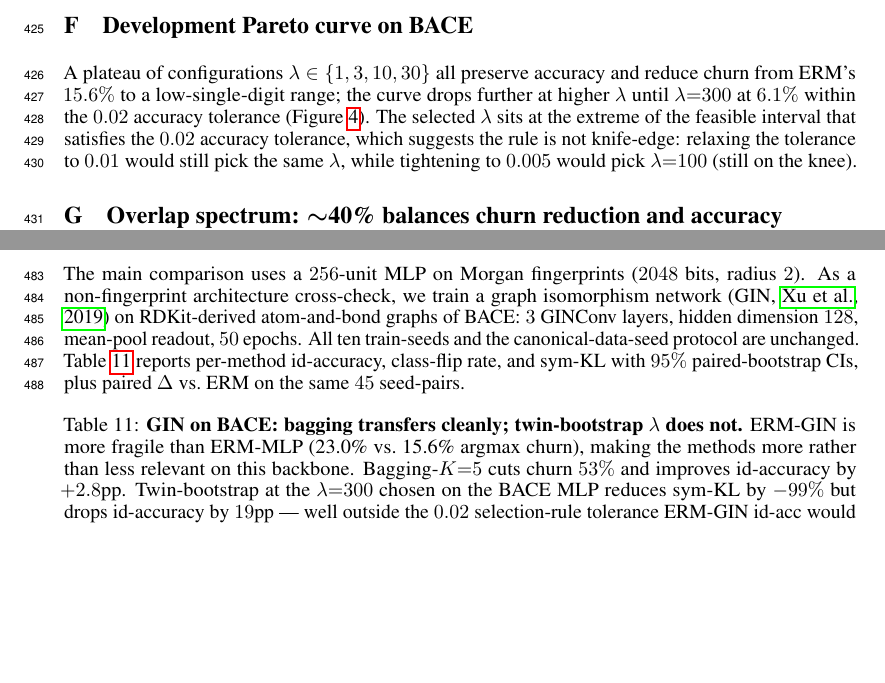
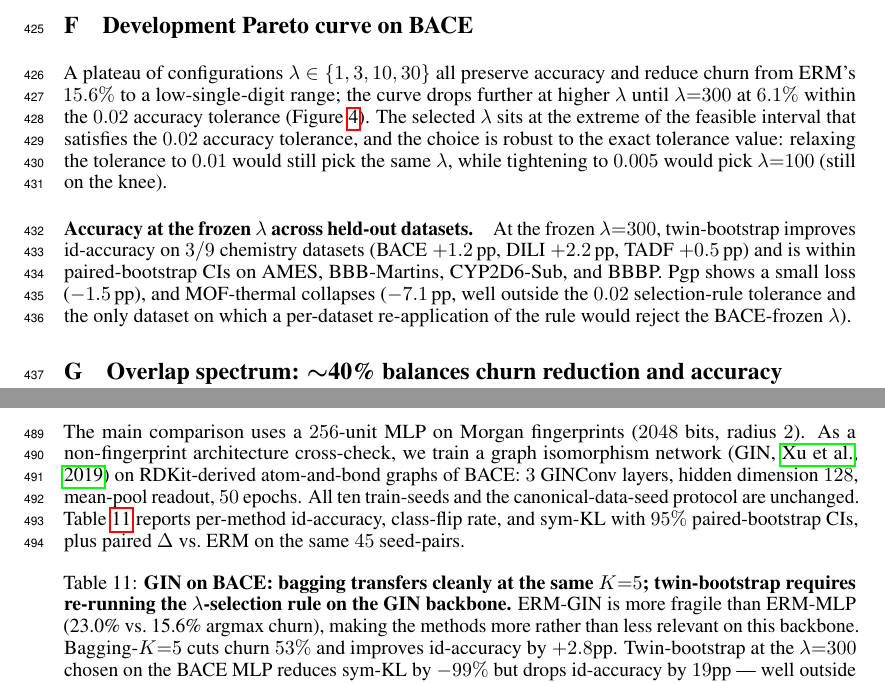
Before and after one commit to lamalab-org/data-invariance, a LaTeX paper (paper/main.tex, which reads paper/sections/appendix.tex, paper/sections/tables/gin.tex): two parts of pages 15 and 19 of 29, joined at a grey line, cut so that both start at the same text, the shorter picture padded with empty space. Compiled offline with pdfLaTeX.

Commit message:
docs(paper): knife-edge -> robust-to-tolerance; cross-dataset accuracy paragraph; soften GIN caption
App. F (Pareto):
- "knife-edge" metaphor -> "robust to the exact tolerance value"
- new paragraph "Accuracy at the frozen lambda across held-out
  datasets": twin-bootstrap improves id-acc on 3/9 (BACE +1.2pp,
  DILI +2.2pp, TADF +0.5pp), is within paired-bootstrap CIs on
  AMES / BBB-Martins / CYP2D6-Sub / BBBP, costs accuracy on Pgp
  (-1.5pp), and collapses on MOF-thermal (-7.1pp, the only dataset
  where a per-dataset re-application of the rule would reject the
  BACE-frozen lambda).

GIN caption: "twin-bootstrap lambda does not" was too harsh -- the
selected lambda doesn't transfer, but re-running the selection rule
on GIN works.  Reword to "twin-bootstrap requires re-running the
lambda-selection rule on the GIN backbone".

Co-Authored-By: Claude Opus 4.7 (1M context) <noreply@anthropic.com>

```diff
--- a/paper/sections/appendix.tex
+++ b/paper/sections/appendix.tex
@@ -165,11 +165,20 @@ A plateau of configurations $\lambda \in \{1, 3, 10, 30\}$ all preserve
 accuracy and reduce churn from ERM's $\baceErmChurn\%$ to a low-single-digit
 range; the curve drops further at higher $\lambda$ until
 $\lambda{=}300$ at $\baceTwinChurn\%$ within the $\preregTolerance$ accuracy
-tolerance (Figure~\ref{fig:pareto}).  The selected $\lambda$ sits at the extreme
-of the feasible interval that satisfies the $\preregTolerance$ accuracy tolerance,
-which suggests the rule is not knife-edge: relaxing the tolerance to
-$0.01$ would still pick the same $\lambda$, while tightening to
+tolerance (Figure~\ref{fig:pareto}).  The selected $\lambda$ sits at the extreme of the feasible interval
+that satisfies the $\preregTolerance$ accuracy tolerance, and the
+choice is robust to the exact tolerance value: relaxing the tolerance
+to $0.01$ would still pick the same $\lambda$, while tightening to
 $0.005$ would pick $\lambda{=}100$ (still on the knee).
+
+\paragraph{Accuracy at the frozen $\lambda$ across held-out datasets.}
+At the frozen $\lambda{=}300$, twin-bootstrap improves id-accuracy on
+$3/9$ chemistry datasets (BACE $+1.2$\,pp, DILI $+2.2$\,pp, TADF
+$+0.5$\,pp) and is within paired-bootstrap CIs on AMES, BBB-Martins,
+CYP2D6-Sub, and BBBP.  Pgp shows a small loss ($-1.5$\,pp), and
+MOF-thermal collapses ($-7.1$\,pp, well outside the $0.02$ selection-rule
+tolerance and the only dataset on which a per-dataset re-application of
+the rule would reject the BACE-frozen $\lambda$).
 
 \section{\boldmath Overlap spectrum: $\sim$\overlapPctMid\% balances churn reduction and accuracy preservation}
 \label{app:overlap_spectrum}
--- a/paper/sections/tables/gin.tex
+++ b/paper/sections/tables/gin.tex
@@ -1,6 +1,6 @@
 \begin{table}[h]
 \centering
-\caption{\textbf{GIN on BACE: bagging transfers cleanly; twin-bootstrap $\lambda$ does not.}  ERM-GIN is more fragile than ERM-MLP (23.0\% vs.\ \baceErmChurn\% argmax churn), making the methods more rather than less relevant on this backbone.  Bagging-$K{=}5$ cuts churn $\ginBagCutLamThreeHundred\%$ and improves id-accuracy by $\ginBagAccGain$pp.  Twin-bootstrap at the $\lambda{=}300$ chosen on the BACE MLP reduces sym-KL by $-99\%$ but drops id-accuracy by $\ginAccDropLamThreeHundred$pp --- well outside the $0.02$ selection-rule tolerance ERM-GIN id-acc would impose.  Bold cells mark the best mean per column among the three methods.}
+\caption{\textbf{GIN on BACE: bagging transfers cleanly at the same $K{=}5$; twin-bootstrap requires re-running the $\lambda$-selection rule on the GIN backbone.}  ERM-GIN is more fragile than ERM-MLP (23.0\% vs.\ \baceErmChurn\% argmax churn), making the methods more rather than less relevant on this backbone.  Bagging-$K{=}5$ cuts churn $\ginBagCutLamThreeHundred\%$ and improves id-accuracy by $\ginBagAccGain$pp.  Twin-bootstrap at the $\lambda{=}300$ chosen on the BACE MLP reduces sym-KL by $-99\%$ but drops id-accuracy by $\ginAccDropLamThreeHundred$pp --- well outside the $0.02$ selection-rule tolerance ERM-GIN id-acc would impose.  Bold cells mark the best mean per column among the three methods.}
 \label{tab:gin}
 \scriptsize
 \resizebox{\linewidth}{!}{%
```
Also changed, not shown: 1 other file.
